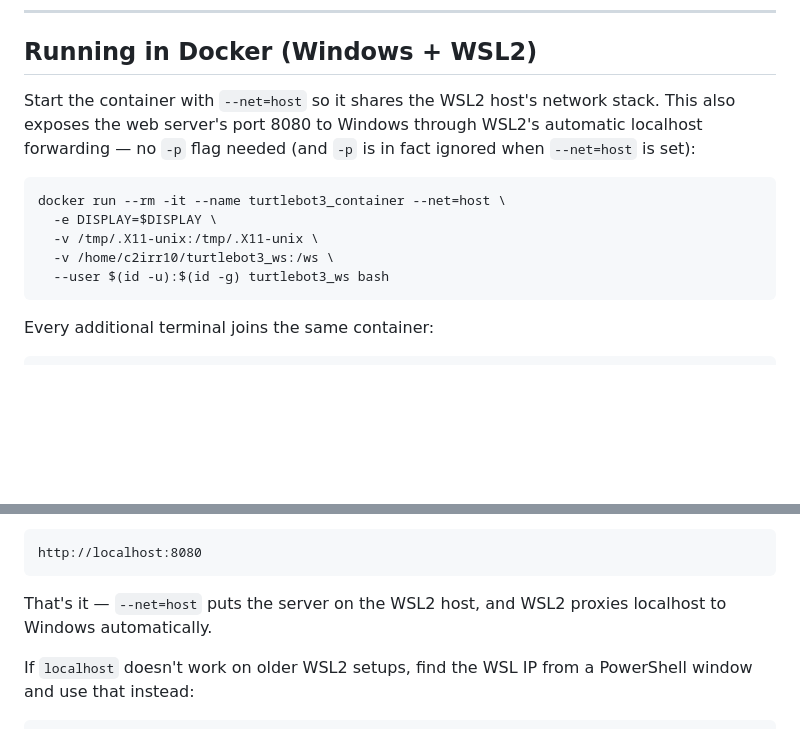
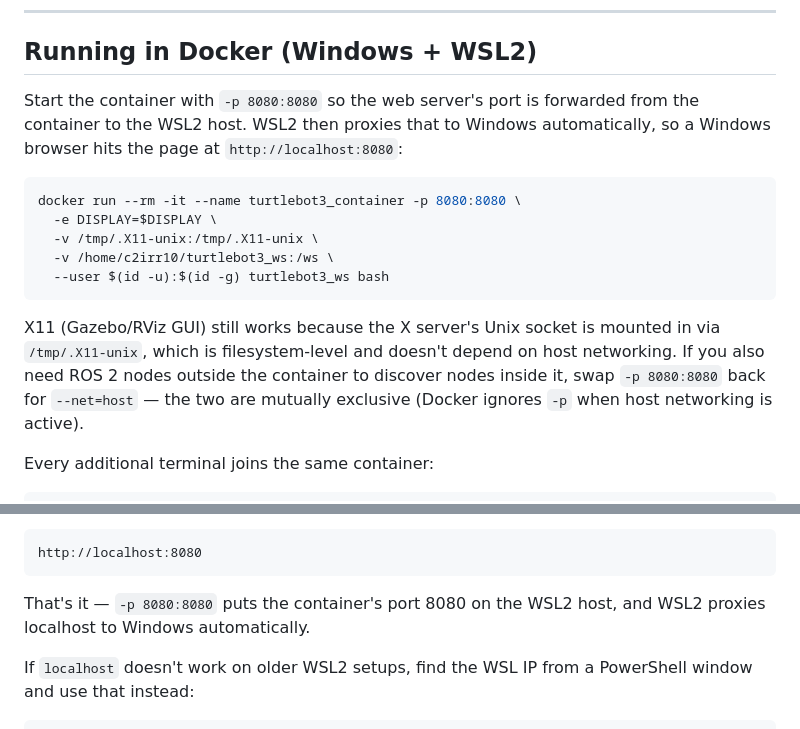
Before and after one commit to giahymai/CBL_DigitalTwin, a Markdown page: README.md, 2 parts joined by grey strips. Drawn GitHub-style; blank space fills up the shorter version.

Commit message:
README: use explicit -p 8080:8080 port forward instead of --net=host
Replaces host networking with an explicit port publish for the web
server. Documents the X11/Gazebo GUI is unaffected (Unix socket
mount), and notes that --net=host is still the choice if you need
cross-container ROS 2 discovery.

````diff
--- a/README.md
+++ b/README.md
@@ -82,18 +82,25 @@ export RMW_IMPLEMENTATION=rmw_cyclonedds_cpp
 
 ## Running in Docker (Windows + WSL2)
 
-Start the container with `--net=host` so it shares the WSL2 host's
-network stack. This also exposes the web server's port 8080 to Windows
-through WSL2's automatic localhost forwarding — no `-p` flag needed
-(and `-p` is in fact ignored when `--net=host` is set):
+Start the container with `-p 8080:8080` so the web server's port is
+forwarded from the container to the WSL2 host. WSL2 then proxies that
+to Windows automatically, so a Windows browser hits the page at
+`http://localhost:8080`:
 
 ```bash
-docker run --rm -it --name turtlebot3_container --net=host \
+docker run --rm -it --name turtlebot3_container -p 8080:8080 \
   -e DISPLAY=$DISPLAY \
   -v /tmp/.X11-unix:/tmp/.X11-unix \
   -v /home/c2irr10/turtlebot3_ws:/ws \
   --user $(id -u):$(id -g) turtlebot3_ws bash
 ```
+
+X11 (Gazebo/RViz GUI) still works because the X server's Unix socket
+is mounted in via `/tmp/.X11-unix`, which is filesystem-level and
+doesn't depend on host networking. If you also need ROS 2 nodes
+outside the container to discover nodes inside it, swap `-p 8080:8080`
+back for `--net=host` — the two are mutually exclusive (Docker ignores
+`-p` when host networking is active).
 
 Every additional terminal joins the same container:
 
@@ -122,8 +129,8 @@ On Windows, open:
 http://localhost:8080
 ```
 
-That's it — `--net=host` puts the server on the WSL2 host, and WSL2
-proxies localhost to Windows automatically.
+That's it — `-p 8080:8080` puts the container's port 8080 on the WSL2
+host, and WSL2 proxies localhost to Windows automatically.
 
 If `localhost` doesn't work on older WSL2 setups, find the WSL IP from
 a PowerShell window and use that instead:
````
